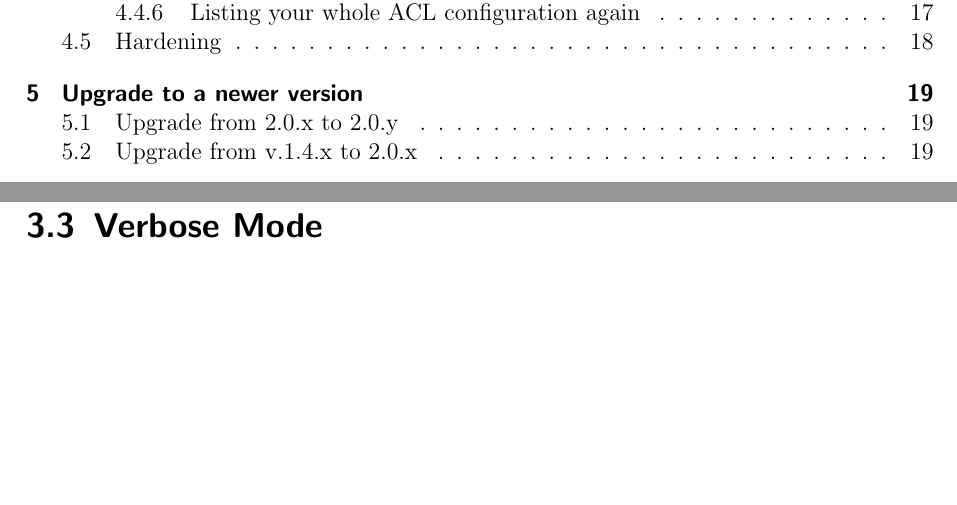
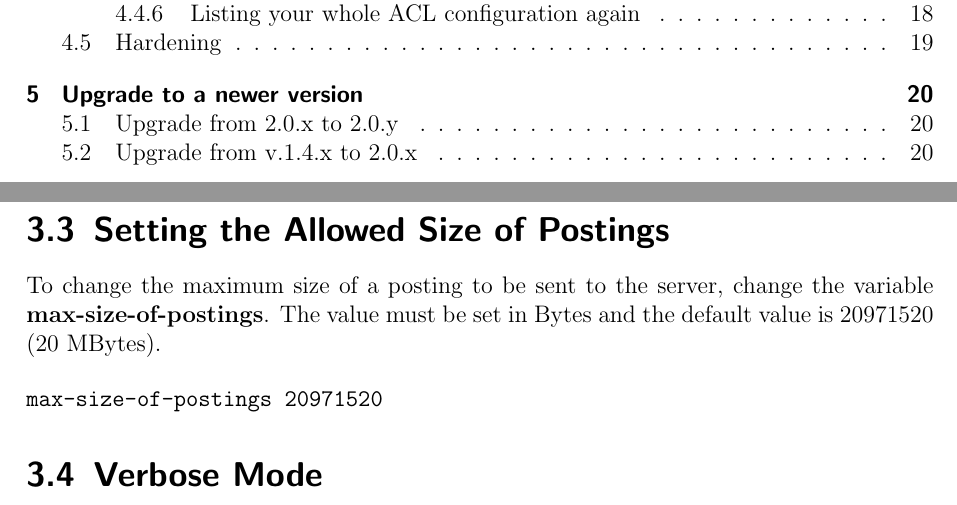
Before and after one commit to cdpxe/WendzelNNTPd, a LaTeX book (WendzelNNTPd-OSE/docs/docs.tex, which reads WendzelNNTPd-OSE/docs/configuration.tex): two parts of pages 3 and 10 of 20 before the commit and two parts of pages 3 and 10 of 21 after it, joined at a grey line, cut so that both start at the same text, the shorter picture padded with empty space. The pictures show the PDF file WendzelNNTPd-OSE/docs/docs.pdf that the author committed with the source.

Commit message:
update of the documentation

```diff
--- a/WendzelNNTPd-OSE/docs/configuration.tex
+++ b/WendzelNNTPd-OSE/docs/configuration.tex
@@ -78,6 +78,14 @@ listen	192.168.0.1
 
 You {\it could} also use different ports for different IP addresses by placing a {\bf port} command right before each {\bf listen} command but this is not recommended.
 
+\section{Setting the Allowed Size of Postings}
+
+To change the maximum size of a posting to be sent to the server, change the variable {\bf max-size-of-postings}. The value must be set in Bytes and the default value is 20971520 (20 MBytes).
+
+\begin{verbatim}
+max-size-of-postings 20971520
+\end{verbatim}
+
 \section{Verbose Mode}
 
 If you have any problems running WendzelNNTPd or if you simply want more information about what is happening, you can uncomment the {\bf verbose-mode} line.
```
Also changed, not shown: WendzelNNTPd-OSE/docs/docs.pdf, 2 other files.
